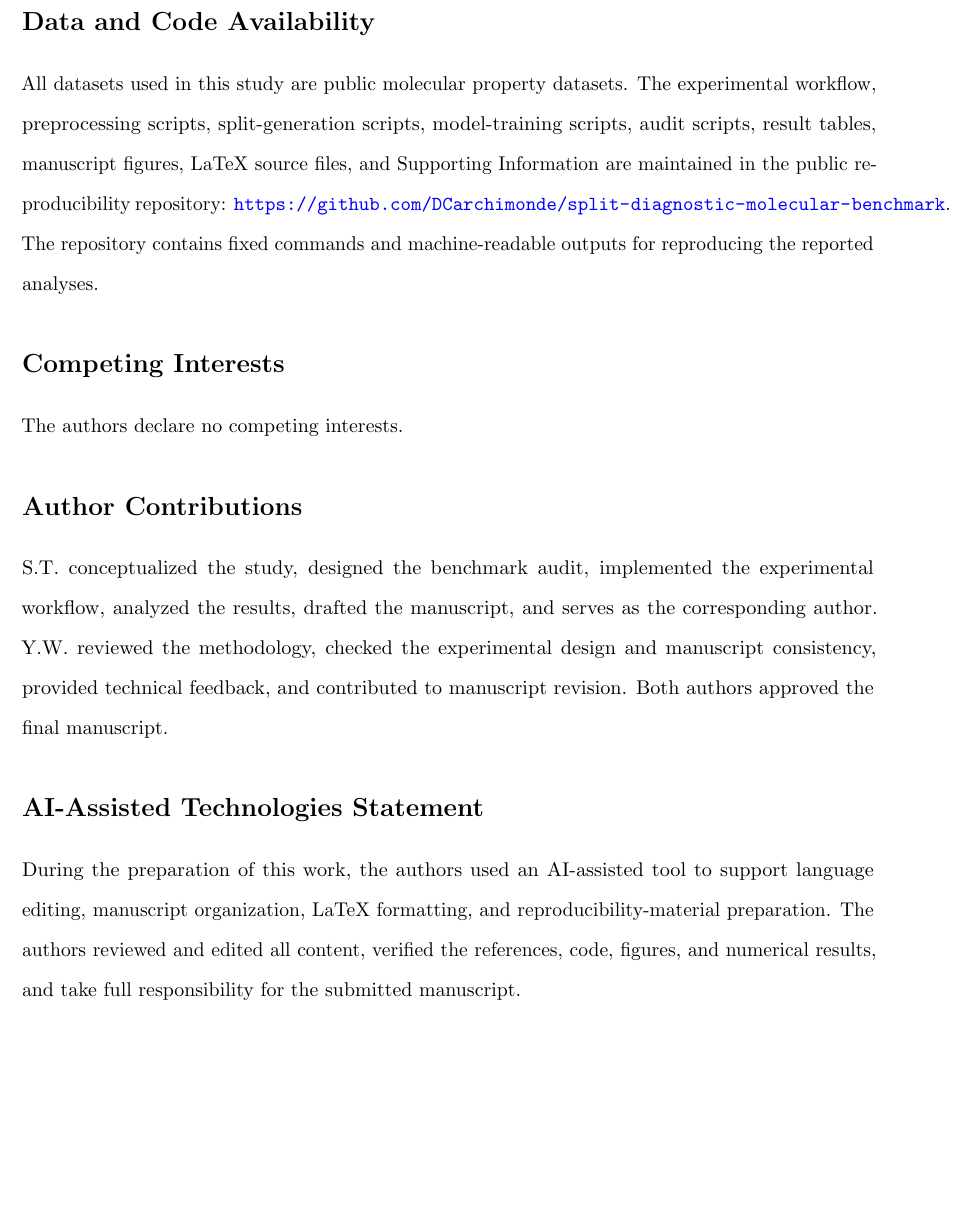
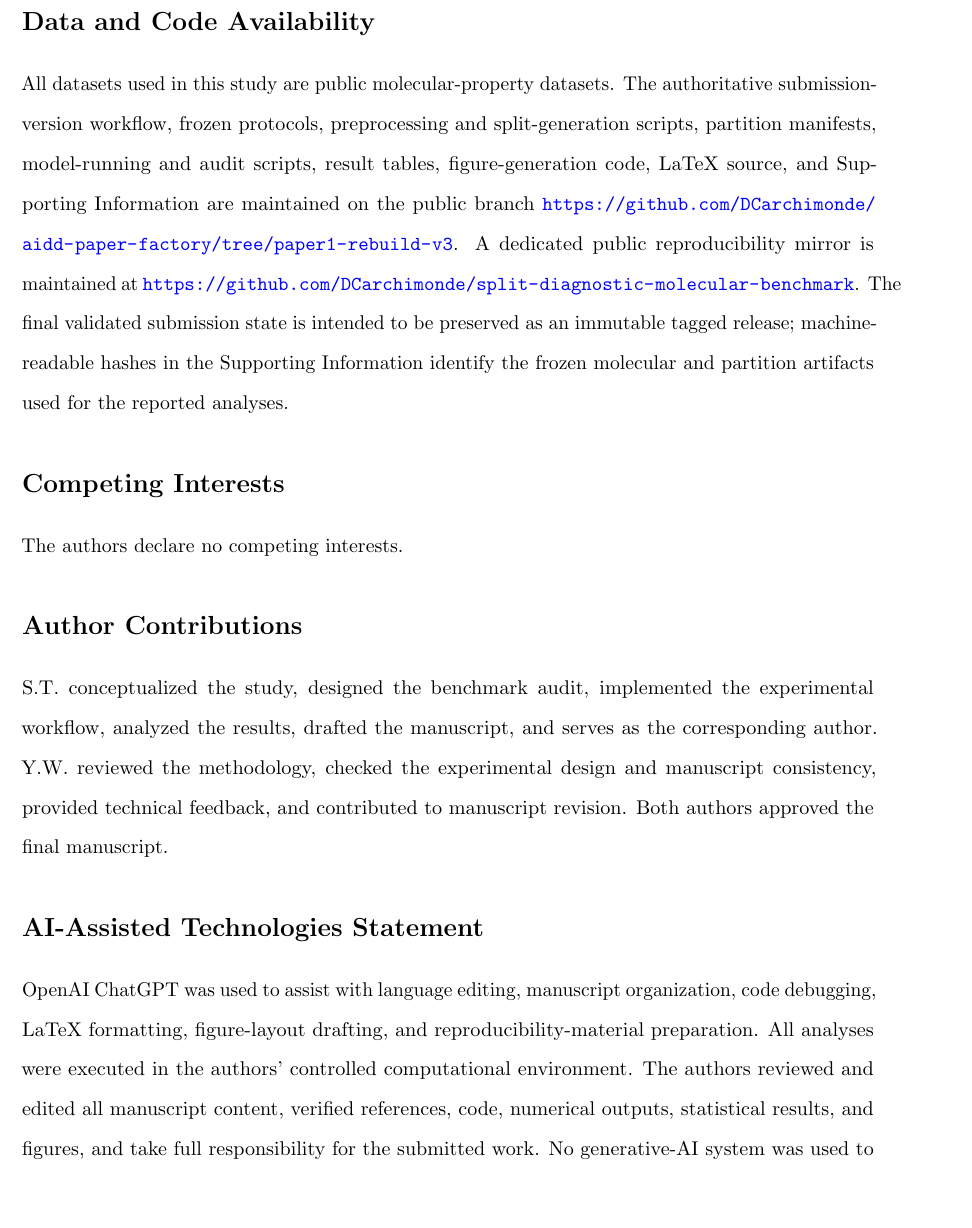
Before and after one commit to DCarchimonde/aidd-paper-factory, a LaTeX paper (paper1_latex/main.tex, which reads paper1_latex/statements.tex): part of page 21 of 24, cut so that both start at the same text, the shorter picture padded with empty space. Compiled offline with pdfLaTeX.

Commit message:
Strengthen reproducibility and AI disclosure statements

```diff
--- a/paper1_latex/statements.tex
+++ b/paper1_latex/statements.tex
@@ -1,6 +1,6 @@
 \section*{Data and Code Availability}
 
-All datasets used in this study are public molecular property datasets. The experimental workflow, preprocessing scripts, split-generation scripts, model-training scripts, audit scripts, result tables, manuscript figures, LaTeX source files, and Supporting Information are maintained in the public reproducibility repository: \url{https://github.com/DCarchimonde/split-diagnostic-molecular-benchmark}. The repository contains fixed commands and machine-readable outputs for reproducing the reported analyses.
+All datasets used in this study are public molecular-property datasets. The authoritative submission-version workflow, frozen protocols, preprocessing and split-generation scripts, partition manifests, model-running and audit scripts, result tables, figure-generation code, LaTeX source, and Supporting Information are maintained on the public branch \url{https://github.com/DCarchimonde/aidd-paper-factory/tree/paper1-rebuild-v3}. A dedicated public reproducibility mirror is maintained at \url{https://github.com/DCarchimonde/split-diagnostic-molecular-benchmark}. The final validated submission state is intended to be preserved as an immutable tagged release; machine-readable hashes in the Supporting Information identify the frozen molecular and partition artifacts used for the reported analyses.
 
 \section*{Competing Interests}
 
@@ -12,7 +12,7 @@ S.T. conceptualized the study, designed the benchmark audit, implemented the exp
 
 \section*{AI-Assisted Technologies Statement}
 
-During the preparation of this work, the authors used an AI-assisted tool to support language editing, manuscript organization, LaTeX formatting, and reproducibility-material preparation. The authors reviewed and edited all content, verified the references, code, figures, and numerical results, and take full responsibility for the submitted manuscript.
+OpenAI ChatGPT was used to assist with language editing, manuscript organization, code debugging, LaTeX formatting, figure-layout drafting, and reproducibility-material preparation. All analyses were executed in the authors' controlled computational environment. The authors reviewed and edited all manuscript content, verified references, code, numerical outputs, statistical results, and figures, and take full responsibility for the submitted work. No generative-AI system was used to fabricate or alter original research data or statistical results.
 
 \section*{Funding}
 
```
